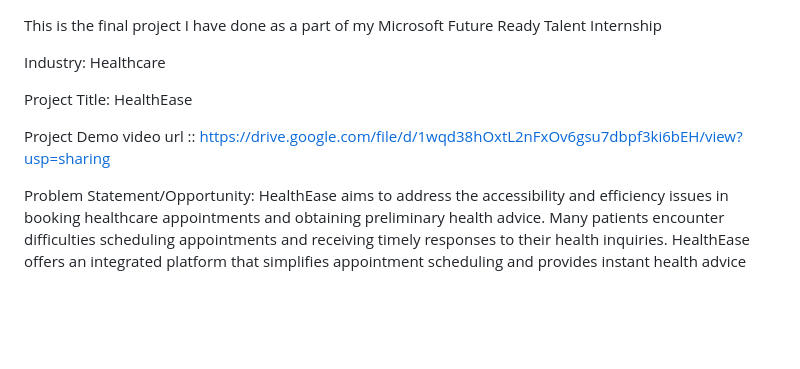
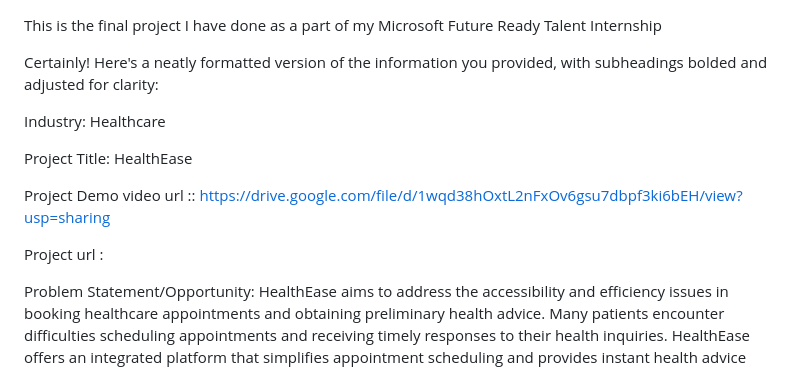
Before and after one commit to sharmilashaik218/frt_Project, a Markdown page: README.md, the part around the change. Drawn GitHub-style; blank space fills up the shorter version.

```diff
--- a/README.md
+++ b/README.md
@@ -1,11 +1,16 @@
 This is the final project I have done  as a part of my Microsoft Future Ready Talent Internship
 
+
+
+Certainly! Here's a neatly formatted version of the information you provided, with subheadings bolded and adjusted for clarity:
 
 Industry: Healthcare
 
 Project Title: HealthEase
 
 Project Demo video url ::  https://drive.google.com/file/d/1wqd38hOxtL2nFxOv6gsu7dbpf3ki6bEH/view?usp=sharing
+
+Project url :
 
 Problem Statement/Opportunity:
 HealthEase aims to address the accessibility and efficiency issues in booking healthcare appointments and obtaining preliminary health advice. Many patients encounter difficulties scheduling appointments and receiving timely responses to their health inquiries. HealthEase offers an integrated platform that simplifies appointment scheduling and provides instant health advice through an AI-driven health bot, enhancing patient engagement and satisfaction.
```
